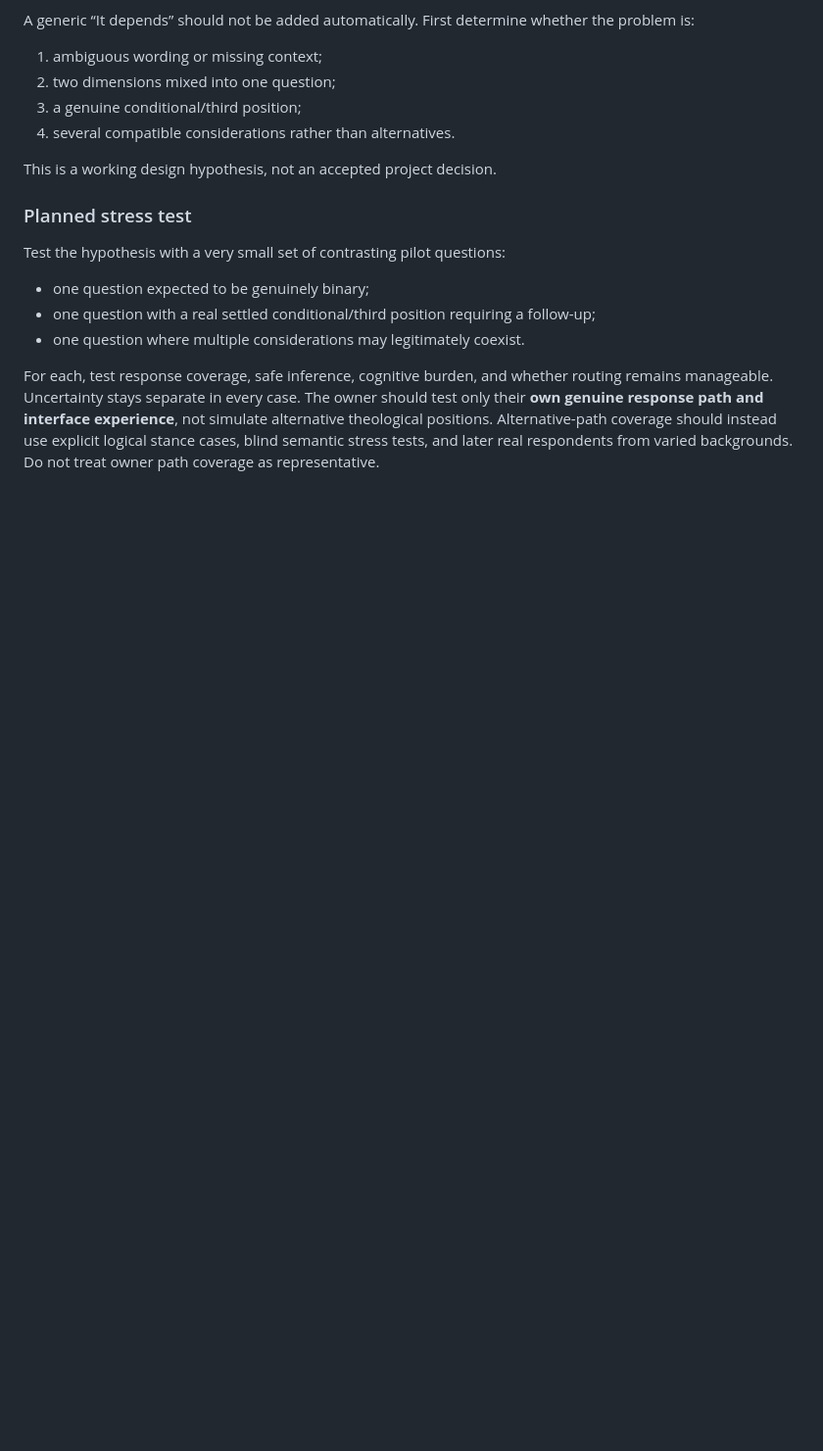
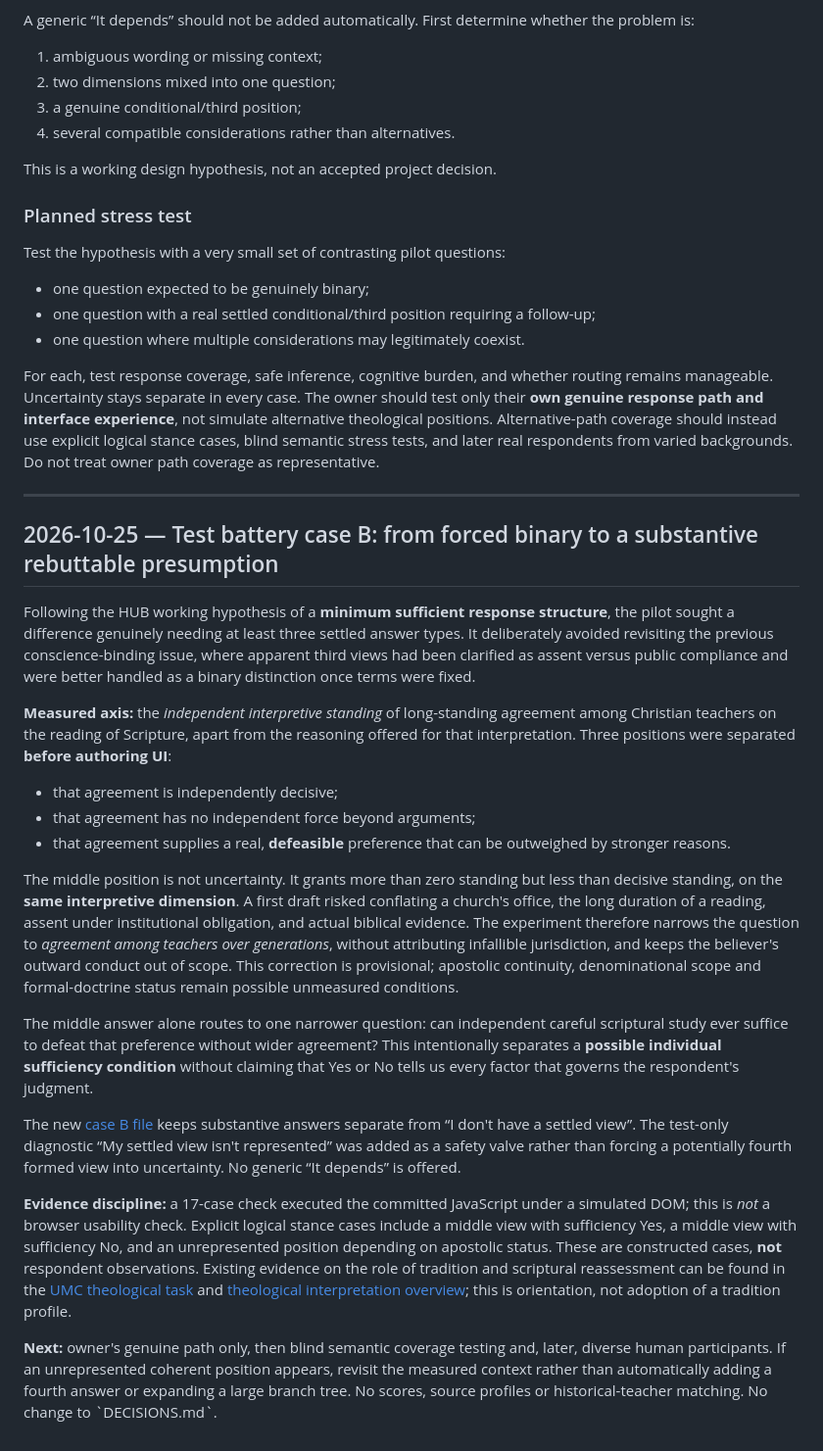
Before and after one commit to oikumene-works/christian-belief-explorer, a Markdown page: docs/DEVELOPMENT_JOURNAL.md, the part around the change. Shown at 98% size. Rendered like a GitHub page; blank space fills up the shorter version.

Commit message:
Document case B substantive third stance and bounded follow-up

```diff
--- a/docs/DEVELOPMENT_JOURNAL.md
+++ b/docs/DEVELOPMENT_JOURNAL.md
@@ -520,3 +520,24 @@ Test the hypothesis with a very small set of contrasting pilot questions:
 - one question where multiple considerations may legitimately coexist.
 
 For each, test response coverage, safe inference, cognitive burden, and whether routing remains manageable. Uncertainty stays separate in every case. The owner should test only their **own genuine response path and interface experience**, not simulate alternative theological positions. Alternative-path coverage should instead use explicit logical stance cases, blind semantic stress tests, and later real respondents from varied backgrounds. Do not treat owner path coverage as representative.
+
+---
+
+## 2026-10-25 — Test battery case B: from forced binary to a substantive rebuttable presumption
+
+Following the HUB working hypothesis of a **minimum sufficient response structure**, the pilot sought a difference genuinely needing at least three settled answer types. It deliberately avoided revisiting the previous conscience-binding issue, where apparent third views had been clarified as assent versus public compliance and were better handled as a binary distinction once terms were fixed.
+
+**Measured axis:** the *independent interpretive standing* of long-standing agreement among Christian teachers on the reading of Scripture, apart from the reasoning offered for that interpretation. Three positions were separated **before authoring UI**:
+- that agreement is independently decisive;
+- that agreement has no independent force beyond arguments;
+- that agreement supplies a real, **defeasible** preference that can be outweighed by stronger reasons.
+
+The middle position is not uncertainty. It grants more than zero standing but less than decisive standing, on the **same interpretive dimension**. A first draft risked conflating a church's office, the long duration of a reading, assent under institutional obligation, and actual biblical evidence. The experiment therefore narrows the question to *agreement among teachers over generations*, without attributing infallible jurisdiction, and keeps the believer's outward conduct out of scope. This correction is provisional; apostolic continuity, denominational scope and formal-doctrine status remain possible unmeasured conditions.
+
+The middle answer alone routes to one narrower question: can independent careful scriptural study ever suffice to defeat that preference without wider agreement? This intentionally separates a **possible individual sufficiency condition** without claiming that Yes or No tells us every factor that governs the respondent's judgment.
+
+The new [case B file](../prototypes/relevance-routing/case-b-tradition-presumption.html) keeps substantive answers separate from “I don't have a settled view”. The test-only diagnostic “My settled view isn't represented” was added as a safety valve rather than forcing a potentially fourth formed view into uncertainty. No generic “It depends” is offered.
+
+**Evidence discipline:** a 17-case check executed the committed JavaScript under a simulated DOM; this is *not* a browser usability check. Explicit logical stance cases include a middle view with sufficiency Yes, a middle view with sufficiency No, and an unrepresented position depending on apostolic status. These are constructed cases, **not** respondent observations. Existing evidence on the role of tradition and scriptural reassessment can be found in the [UMC theological task](https://www.umc.org/en/content/book-of-discipline-105-our-theological-task) and [theological interpretation overview](https://www.thegospelcoalition.org/essay/theological-interpretation-of-scripture/); this is orientation, not adoption of a tradition profile.
+
+**Next:** owner's genuine path only, then blind semantic coverage testing and, later, diverse human participants. If an unrepresented coherent position appears, revisit the measured context rather than automatically adding a fourth answer or expanding a large branch tree. No scores, source profiles or historical-teacher matching. No change to \`DECISIONS.md\`.
```
